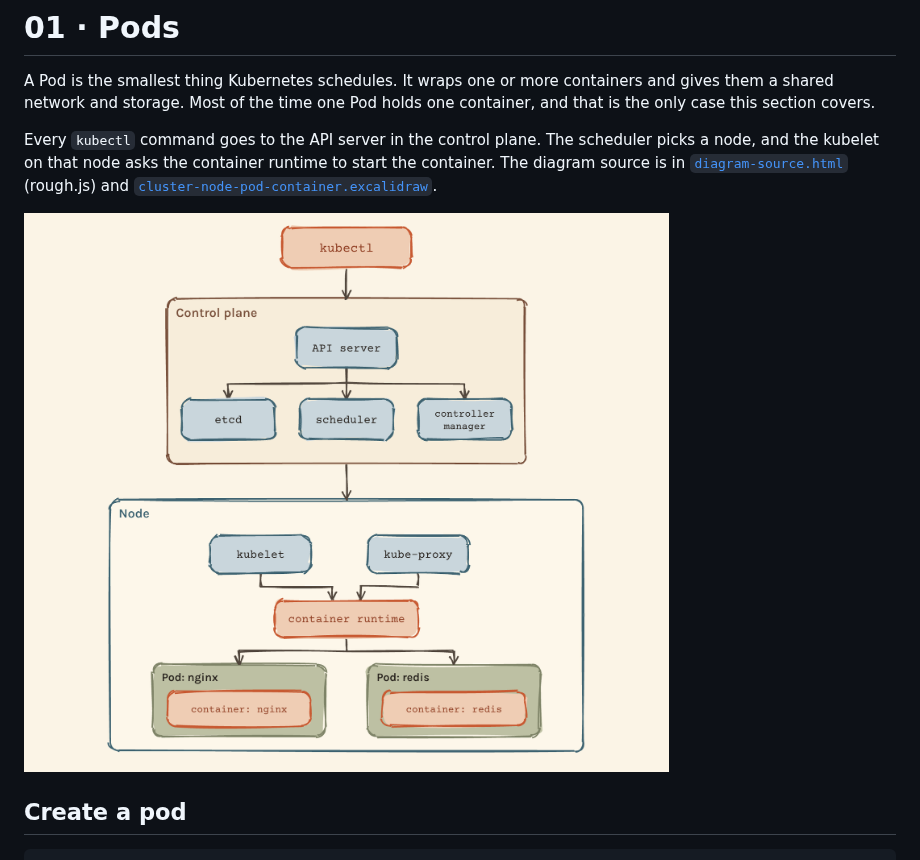
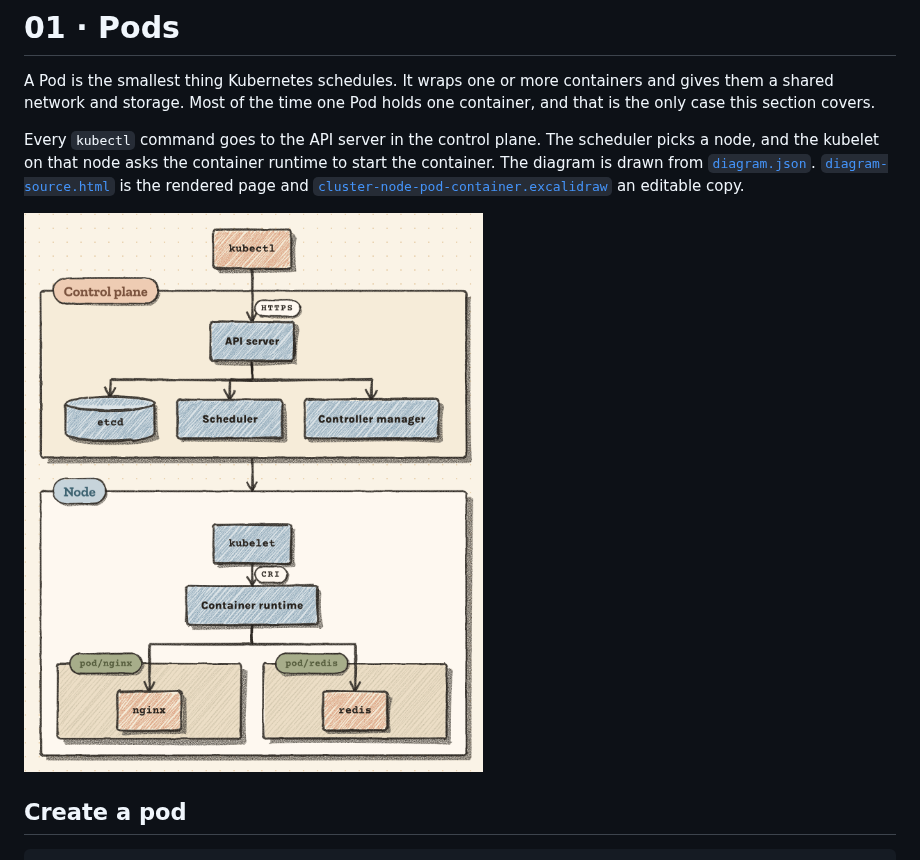
Before and after one commit to DeVFirmino/kubectl-by-example, a Markdown page: 01-pods/README.md, the part around the change. GitHub-like rendering; pictures changed too: 01-pods/img/diagram.png.

```diff
--- a/01-pods/README.md
+++ b/01-pods/README.md
@@ -2,7 +2,7 @@
 
 A Pod is the smallest thing Kubernetes schedules. It wraps one or more containers and gives them a shared network and storage. Most of the time one Pod holds one container, and that is the only case this section covers.
 
-Every `kubectl` command goes to the API server in the control plane. The scheduler picks a node, and the kubelet on that node asks the container runtime to start the container. The diagram source is in [`diagram-source.html`](diagram-source.html) (rough.js) and [`cluster-node-pod-container.excalidraw`](cluster-node-pod-container.excalidraw).
+Every `kubectl` command goes to the API server in the control plane. The scheduler picks a node, and the kubelet on that node asks the container runtime to start the container. The diagram is drawn from [`diagram.json`](diagram.json). [`diagram-source.html`](diagram-source.html) is the rendered page and [`cluster-node-pod-container.excalidraw`](cluster-node-pod-container.excalidraw) an editable copy.
 
 ![kubectl talks to the control plane, which schedules pods onto a node where the kubelet and container runtime start the containers](img/diagram.png)
 
```
Also changed, not shown: 03-taints-and-tolerations/README.md (+1 -1 lines), README.md (+1 -1 lines), 03-taints-and-tolerations/img/diagram.png, 6 other files.
